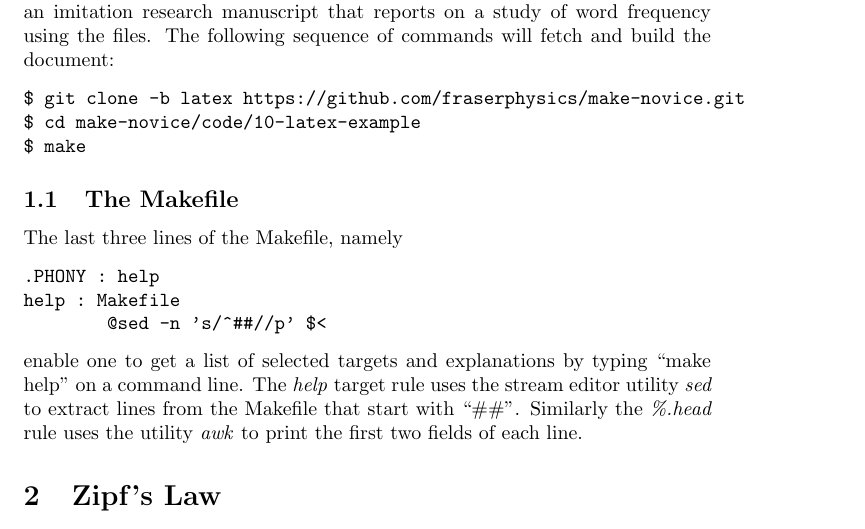
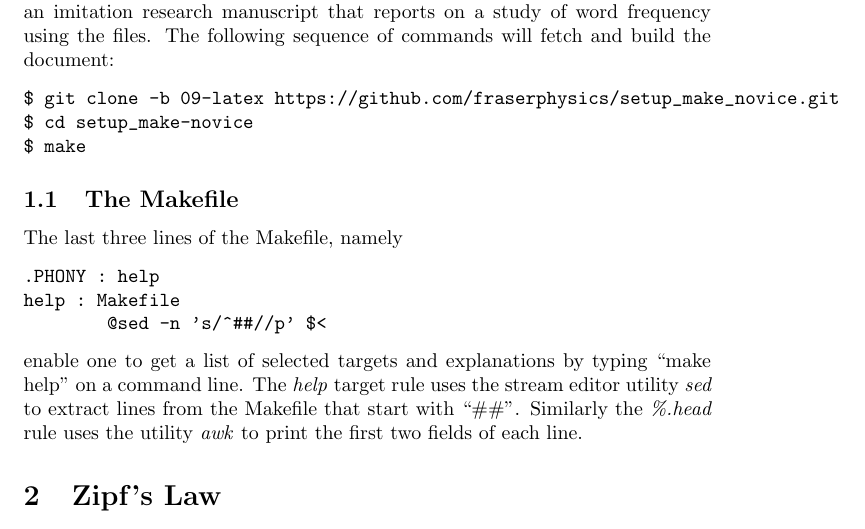
Before and after one commit to fraserphysics/setup_make_novice, a LaTeX document (report.tex): part of page 1 of 6, cut so that both start at the same text. Compiled offline with pdfLaTeX.

Commit message:
report.tex now reflects use of git for lesson

```diff
--- a/report.tex
+++ b/report.tex
@@ -26,8 +26,8 @@ Section~\ref{sec:zipf} is an imitation research manuscript that
 reports on a study of word frequency using the files.  The following
 sequence of commands will fetch and build the document:
 \begin{verbatim}
-$ git clone -b latex https://github.com/fraserphysics/make-novice.git
-$ cd make-novice/code/10-latex-example
+$ git clone -b 09-latex https://github.com/fraserphysics/setup_make_novice.git
+$ cd setup_make-novice
 $ make
 \end{verbatim}
 
```
Also changed, not shown: Makefile.
